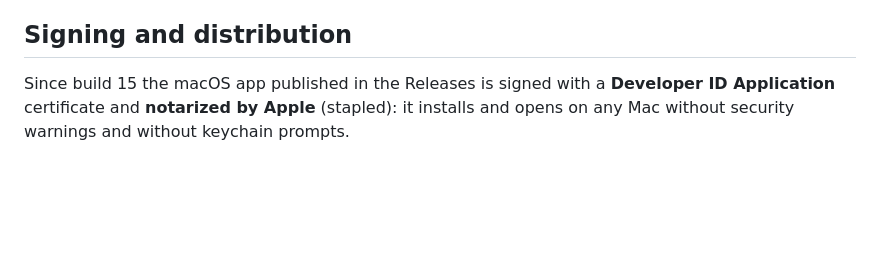
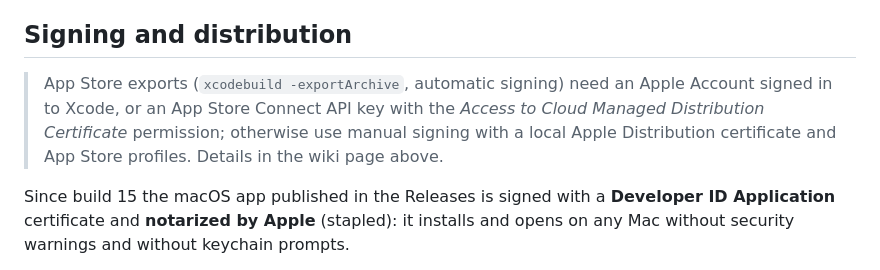
Before and after one commit to sidimam/AmuleRemote, a Markdown page: README.md, the part around the change. Rendered like a GitHub page; blank space fills up the shorter version.

Commit message:
README: App Store export signing requirements

```diff
--- a/README.md
+++ b/README.md
@@ -123,6 +123,8 @@ Targets: `AmuleRemoteiOS` (iPhone/iPad), `AmuleRemoteWatch`, `AmuleRemoteVision`
 
 ## Signing and distribution
 
+> App Store exports (`xcodebuild -exportArchive`, automatic signing) need an Apple Account signed in to Xcode, or an App Store Connect API key with the *Access to Cloud Managed Distribution Certificate* permission; otherwise use manual signing with a local Apple Distribution certificate and App Store profiles. Details in the wiki page above.
+
 Since build 15 the macOS app published in the Releases is signed with a **Developer ID Application** certificate and **notarized by Apple** (stapled): it installs and opens on any Mac without security warnings and without keychain prompts.
 
 Reference process:
```
